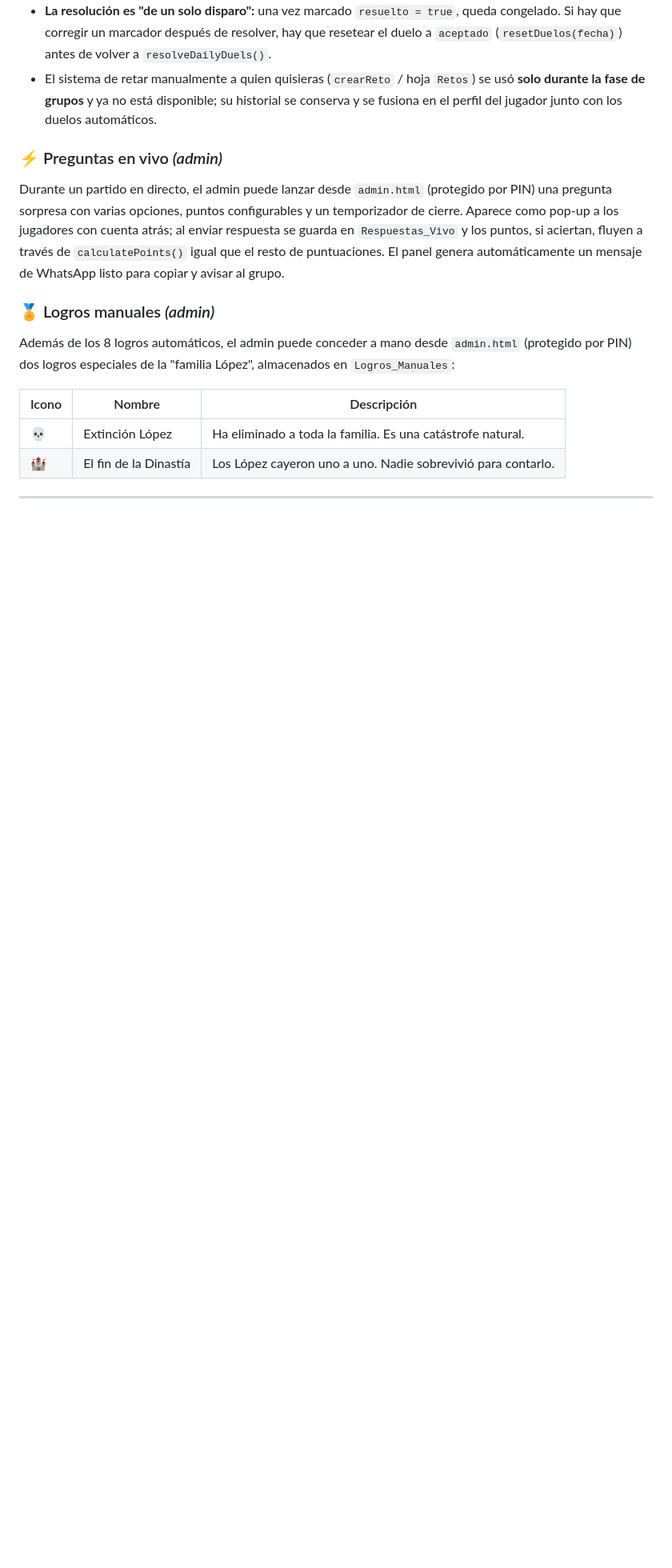
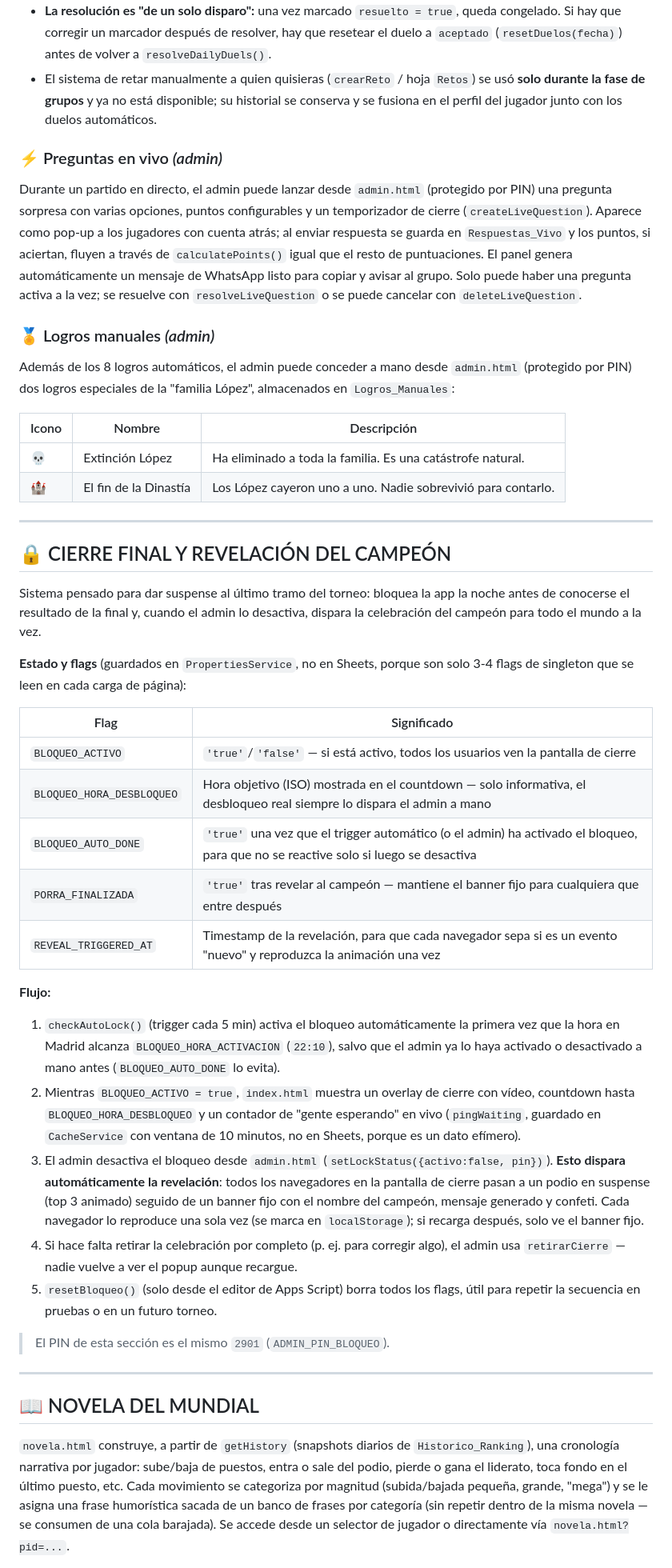
Before and after one commit to javierlpz/porra-mundial-2026, a Markdown page: INSTRUCCIONES.md, the part around one of its changes. Shown at 80% size. Rendered like a GitHub page; blank space fills up the shorter version.

```diff
--- a/INSTRUCCIONES.md
+++ b/INSTRUCCIONES.md
@@ -258,11 +268,12 @@ rechazar el duelo.
 ### ⚡ Preguntas en vivo *(admin)*
 
 Durante un partido en directo, el admin puede lanzar desde `admin.html` (protegido por PIN)
-una pregunta sorpresa con varias opciones, puntos configurables y un temporizador de cierre.
-Aparece como pop-up a los jugadores con cuenta atrás; al enviar respuesta se guarda en
-`Respuestas_Vivo` y los puntos, si aciertan, fluyen a través de `calculatePoints()` igual que
-el resto de puntuaciones. El panel genera automáticamente un mensaje de WhatsApp listo para
-copiar y avisar al grupo.
+una pregunta sorpresa con varias opciones, puntos configurables y un temporizador de cierre
+(`createLiveQuestion`). Aparece como pop-up a los jugadores con cuenta atrás; al enviar
+respuesta se guarda en `Respuestas_Vivo` y los puntos, si aciertan, fluyen a través de
+`calculatePoints()` igual que el resto de puntuaciones. El panel genera automáticamente un
+mensaje de WhatsApp listo para copiar y avisar al grupo. Solo puede haber una pregunta activa
+a la vez; se resuelve con `resolveLiveQuestion` o se puede cancelar con `deleteLiveQuestion`.
 
 ### 🏅 Logros manuales *(admin)*
 
@@ -277,3 +288,53 @@ Además de los 8 logros automáticos, el admin puede conceder a mano desde `admi
 
 ---
 
+## 🔒 CIERRE FINAL Y REVELACIÓN DEL CAMPEÓN
+
+Sistema pensado para dar suspense al último tramo del torneo: bloquea la app la noche antes
+de conocerse el resultado de la final y, cuando el admin lo desactiva, dispara la
+celebración del campeón para todo el mundo a la vez.
+
+**Estado y flags** (guardados en `PropertiesService`, no en Sheets, porque son solo 3-4 flags
+de singleton que se leen en cada carga de página):
+
+| Flag | Significado |
+|---|---|
+| `BLOQUEO_ACTIVO` | `'true'`/`'false'` — si está activo, todos los usuarios ven la pantalla de cierre |
+| `BLOQUEO_HORA_DESBLOQUEO` | Hora objetivo (ISO) mostrada en el countdown — solo informativa, el desbloqueo real siempre lo dispara el admin a mano |
+| `BLOQUEO_AUTO_DONE` | `'true'` una vez que el trigger automático (o el admin) ha activado el bloqueo, para que no se reactive solo si luego se desactiva |
+| `PORRA_FINALIZADA` | `'true'` tras revelar al campeón — mantiene el banner fijo para cualquiera que entre después |
+| `REVEAL_TRIGGERED_AT` | Timestamp de la revelación, para que cada navegador sepa si es un evento "nuevo" y reproduzca la animación una vez |
+
+**Flujo:**
+
+1. `checkAutoLock()` (trigger cada 5 min) activa el bloqueo automáticamente la primera vez que
+   la hora en Madrid alcanza `BLOQUEO_HORA_ACTIVACION` (`22:10`), salvo que el admin ya lo haya
+   activado o desactivado a mano antes (`BLOQUEO_AUTO_DONE` lo evita).
+2. Mientras `BLOQUEO_ACTIVO = true`, `index.html` muestra un overlay de cierre con vídeo,
+   countdown hasta `BLOQUEO_HORA_DESBLOQUEO` y un contador de "gente esperando" en vivo
+   (`pingWaiting`, guardado en `CacheService` con ventana de 10 minutos, no en Sheets, porque
+   es un dato efímero).
+3. El admin desactiva el bloqueo desde `admin.html` (`setLockStatus({activo:false, pin})`).
+   **Esto dispara automáticamente la revelación**: todos los navegadores en la pantalla de
+   cierre pasan a un podio en suspense (top 3 animado) seguido de un banner fijo con el
+   nombre del campeón, mensaje generado y confeti. Cada navegador lo reproduce una sola vez
+   (se marca en `localStorage`); si recarga después, solo ve el banner fijo.
+4. Si hace falta retirar la celebración por completo (p. ej. para corregir algo), el admin
+   usa `retirarCierre` — nadie vuelve a ver el popup aunque recargue.
+5. `resetBloqueo()` (solo desde el editor de Apps Script) borra todos los flags, útil para
+   repetir la secuencia en pruebas o en un futuro torneo.
+
+> El PIN de esta sección es el mismo `2901` (`ADMIN_PIN_BLOQUEO`).
+
+---
+
+## 📖 NOVELA DEL MUNDIAL
+
+`novela.html` construye, a partir de `getHistory` (snapshots diarios de `Historico_Ranking`),
+una cronología narrativa por jugador: sube/baja de puestos, entra o sale del podio, pierde o
+gana el liderato, toca fondo en el último puesto, etc. Cada movimiento se categoriza por
+magnitud (subida/bajada pequeña, grande, "mega") y se le asigna una frase humorística sacada
+de un banco de frases por categoría (sin repetir dentro de la misma novela — se consumen de
+una cola barajada). Se accede desde un selector de jugador o directamente vía
+`novela.html?pid=...`.
+
```
Also changed, not shown: other parts of INSTRUCCIONES.md (+89 -66 lines).
